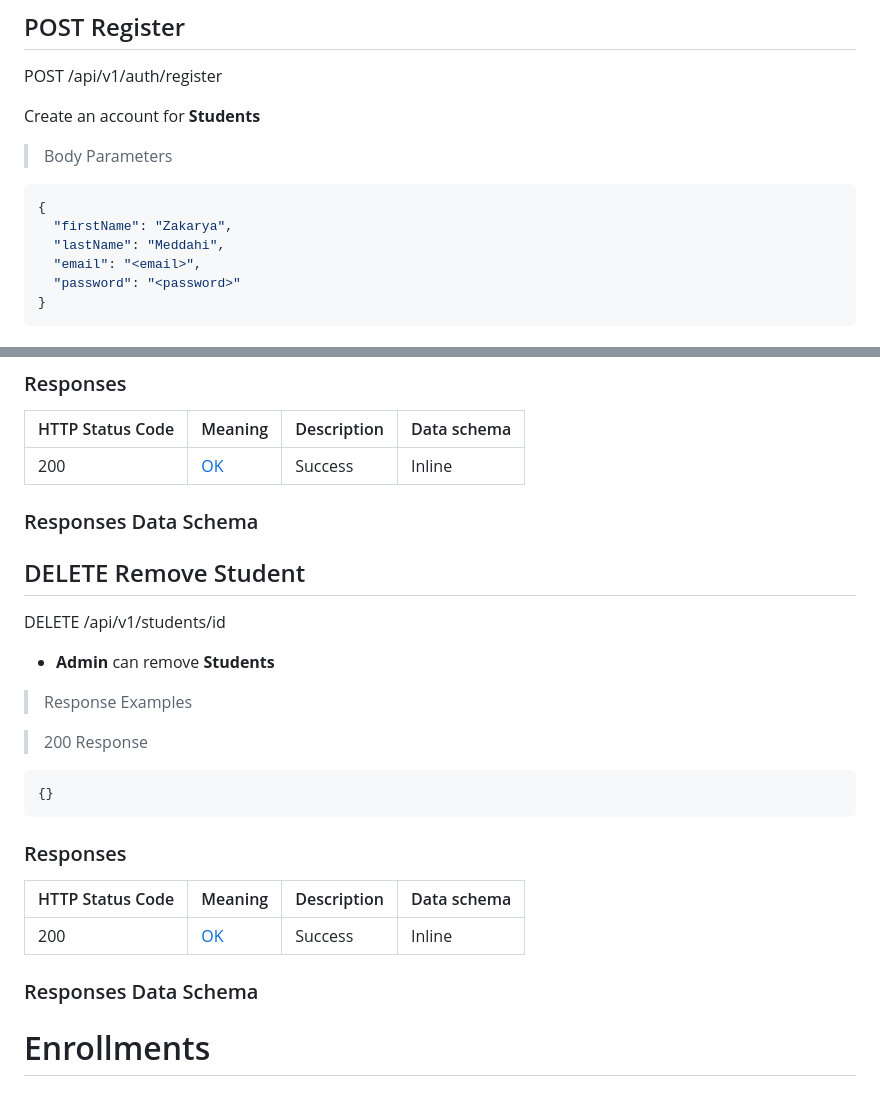
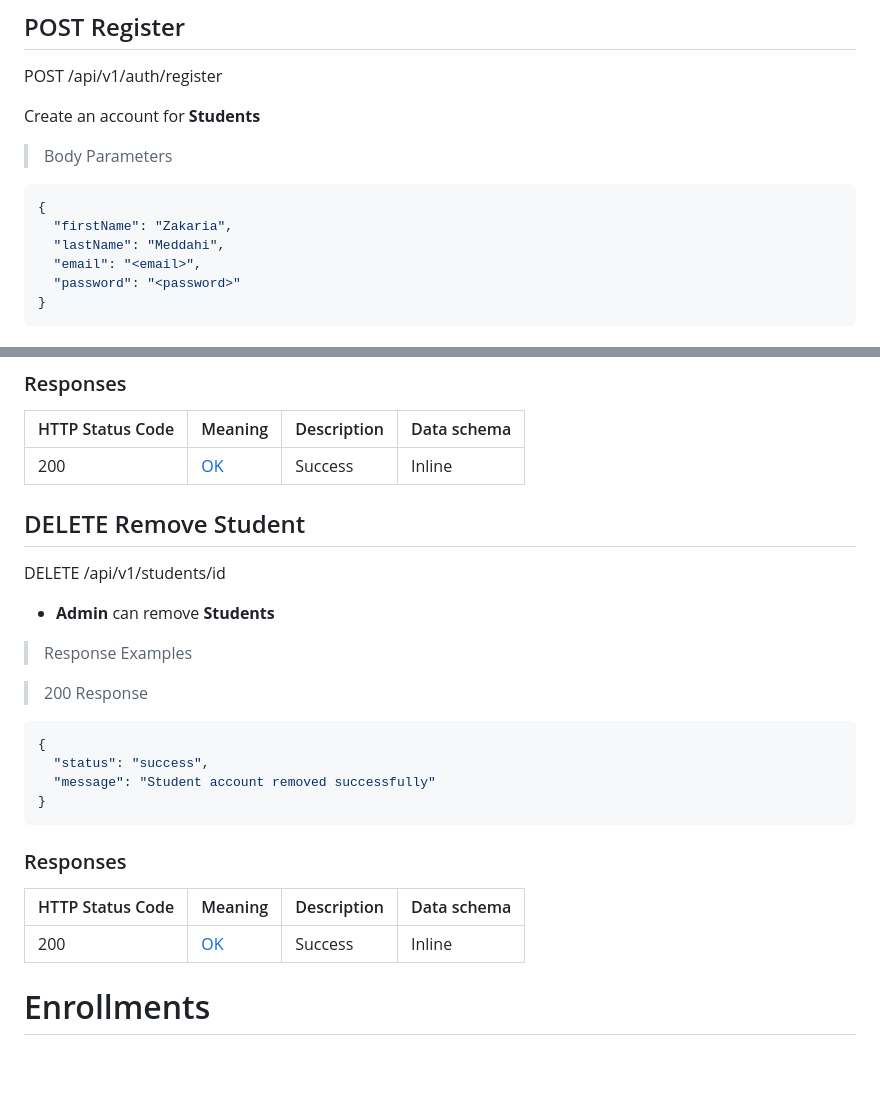
Before and after one commit to ZakaryaMeddahi/private-school-system, a Markdown page: README.md, 2 parts joined by grey strips. GitHub-like rendering; blank space fills up the shorter version.

````diff
--- a/README.md
+++ b/README.md
@@ -19,7 +19,7 @@ Create an account for **Students**
 
 ```json
 {
-  "firstName": "Zakarya",
+  "firstName": "Zakaria",
   "lastName": "Meddahi",
   "email": "<email>",
   "password": "<password>"
@@ -1027,7 +1104,7 @@ image: string
 |---|---|---|---|
 |200|[OK](https://tools.ietf.org/html/rfc7231#section-6.3.1)|Success|Inline|
 
-### Responses Data Schema
+<!-- ### Responses Data Schema -->
 
 ## DELETE Remove Student
 
@@ -1040,7 +1117,10 @@ DELETE /api/v1/students/id
 > 200 Response
 
 ```json
-{}
+{
+  "status": "success",
+  "message": "Student account removed successfully"
+}
 ```
 
 ### Responses
@@ -1049,7 +1129,7 @@ DELETE /api/v1/students/id
 |---|---|---|---|
 |200|[OK](https://tools.ietf.org/html/rfc7231#section-6.3.1)|Success|Inline|
 
-### Responses Data Schema
+<!-- ### Responses Data Schema -->
 
 # Enrollments
 
````
Also changed, not shown: other parts of README.md (+90 -13 lines).
